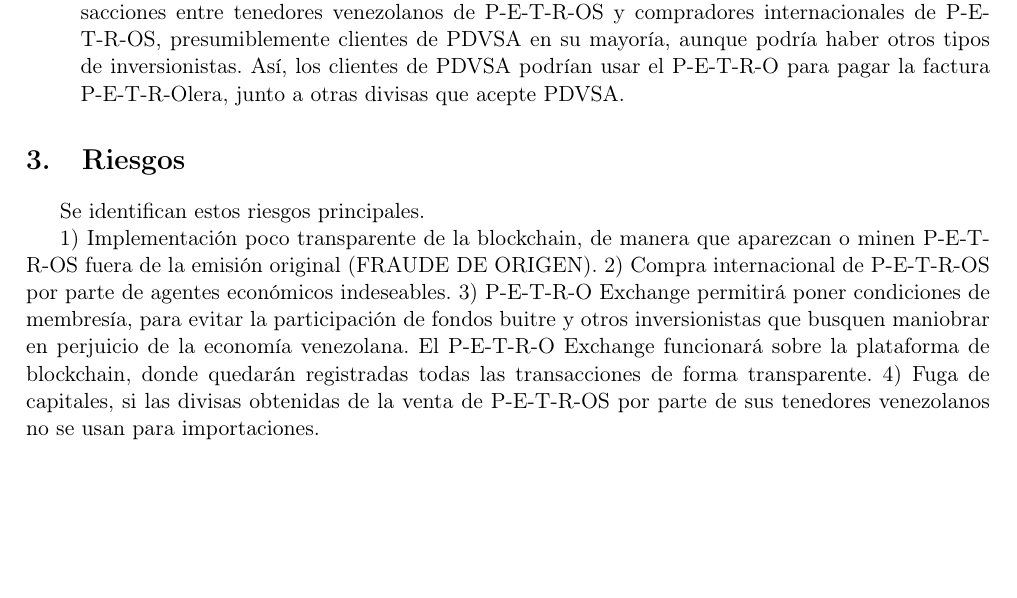
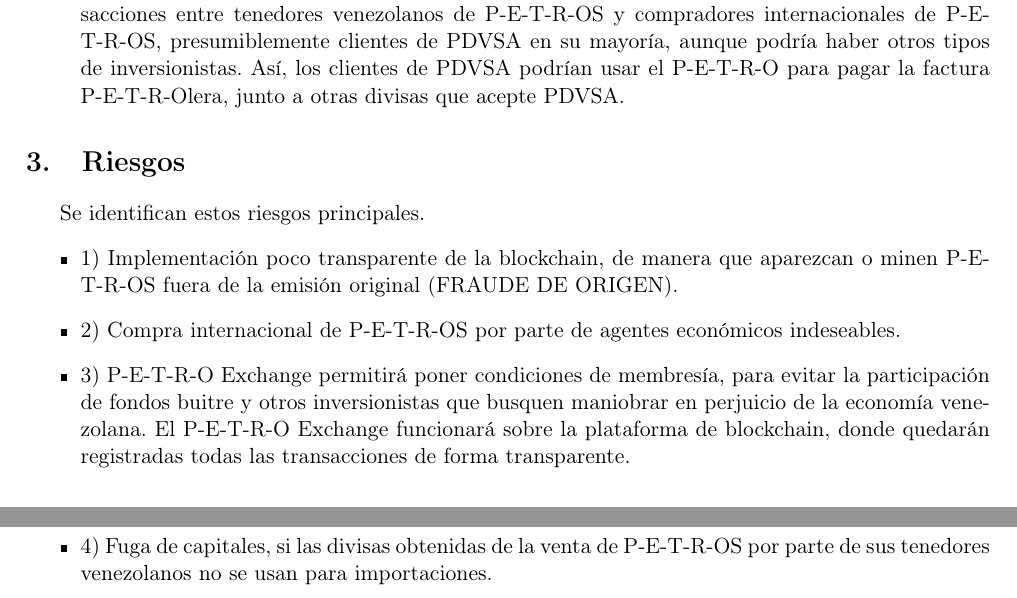
Before and after one commit to theoktisto/El_PETRO_white_paper, a LaTeX paper (P_e_t_r_o.tex, which reads Sec_Riesgo.tex): part of page 2 of 4 before the commit and two parts of pages 2 and 3 of 4 after it, the two joined at a grey line, cut so that both start at the same text, the shorter picture padded with empty space. Compiled offline with pdfLaTeX.

Commit message:
Add files via upload

```diff
--- a/Sec_Riesgo.tex
+++ b/Sec_Riesgo.tex
@@ -3,11 +3,13 @@
 \label{sec:riesgo}
 %
 Se identifican estos riesgos principales.
+\begin{itemize}
 
-    1) Implementación poco transparente de la blockchain, de manera que aparezcan o minen P-E-T-R-OS fuera de la emisión original (FRAUDE DE ORIGEN).
-    2) Compra internacional de P-E-T-R-OS por parte de agentes económicos indeseables.
-    3) P-E-T-R-O Exchange permitirá poner condiciones de membresía, para evitar la participación de fondos buitre y otros inversionistas que busquen maniobrar en perjuicio de la economía venezolana. El P-E-T-R-O Exchange funcionará sobre la plataforma de blockchain, donde quedarán registradas todas las transacciones de forma transparente.
-    4) Fuga de capitales, si las divisas obtenidas de la venta de P-E-T-R-OS por parte de sus tenedores venezolanos no se usan para importaciones.
+    \item{1)} Implementación poco transparente de la blockchain, de manera que aparezcan o minen P-E-T-R-OS fuera de la emisión original (FRAUDE DE ORIGEN).
+    \item{2)} Compra internacional de P-E-T-R-OS por parte de agentes económicos indeseables.
+    \item{3)} P-E-T-R-O Exchange permitirá poner condiciones de membresía, para evitar la participación de fondos buitre y otros inversionistas que busquen maniobrar en perjuicio de la economía venezolana. El P-E-T-R-O Exchange funcionará sobre la plataforma de blockchain, donde quedarán registradas todas las transacciones de forma transparente.
+    \item{4)} Fuga de capitales, si las divisas obtenidas de la venta de P-E-T-R-OS por parte de sus tenedores venezolanos no se usan para importaciones.
+\end{itemize}
 
 Con esta propuesta se elimina la percepción de que el bolívar se devaluará indefinidamente, que será sustituida por la percepción de que fluctuará frente a otras divisas según fluctúe el precio del petróleo. Esto eliminará presión para refugiar los capitales en otras divisas.
 
```
Also changed, not shown: P_e_t_r_o.pdf.
